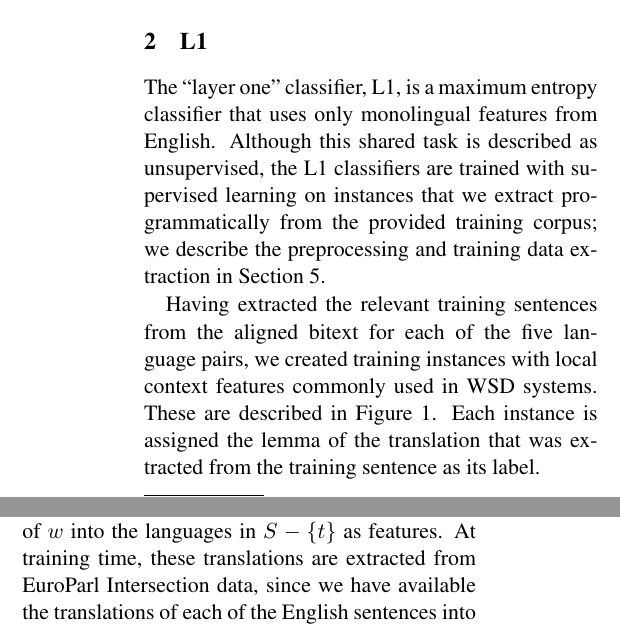
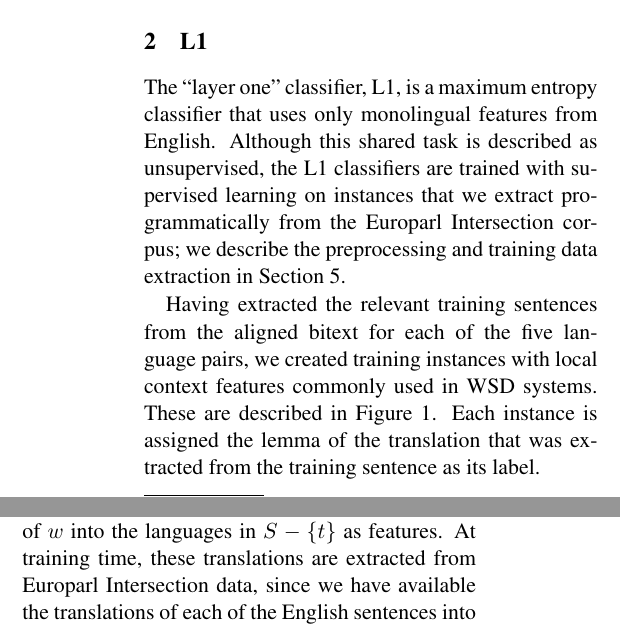
Before and after one commit to hltdi/semeval2013, a LaTeX paper (paper/semeval2013.tex): two parts of the columns of page 2 of 7, joined at a grey line, cut so that both start at the same text. Compiled offline with pdfLaTeX.

Commit message:
edits from the reviews and spelling fixes

```diff
--- a/paper/semeval2013.tex
+++ b/paper/semeval2013.tex
@@ -108,9 +108,9 @@ process, the results on the shared task, and conclusions and future work.
 The ``layer one" classifier, L1, is a maximum entropy classifier that
 uses only monolingual features from English. Although this shared task is
 described as unsupervised, the L1 classifiers are trained with supervised
-learning on instances that we extract programmatically from the provided
-training corpus; we describe the preprocessing and training data extraction in
-Section \ref{extraction}.
+learning on instances that we extract programmatically from the Europarl
+Intersection corpus; we describe the preprocessing and training data extraction
+in Section \ref{extraction}.
 
 Having extracted the relevant training sentences from the aligned bitext for
 each of the five language pairs, we created training instances with local
```
Also changed, not shown: paper/semeval2013.tex (8 more changed lines).
